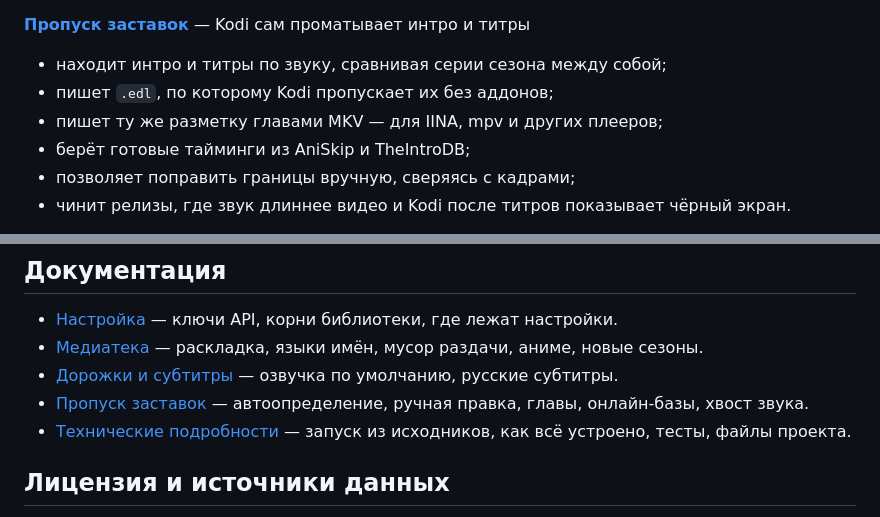
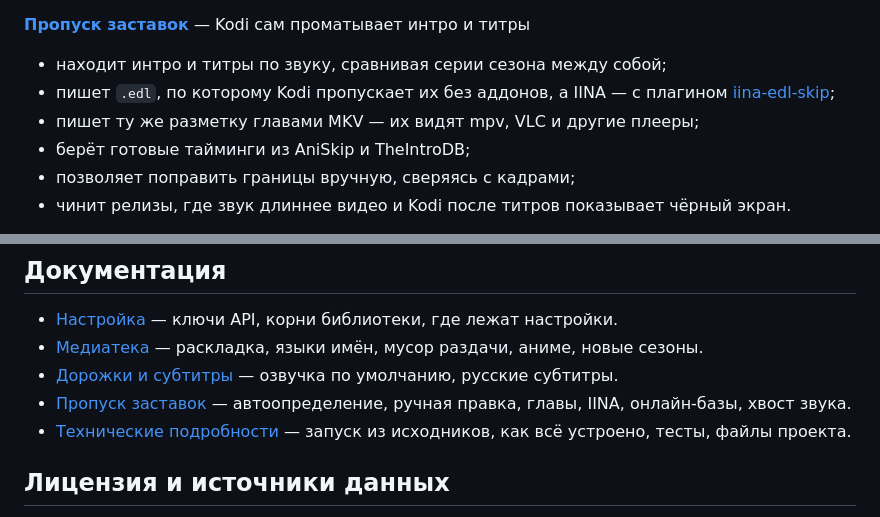
Before and after one commit to BaldPanther/media-toolkit, a Markdown page: README.md, 2 parts joined by grey strips. GitHub-like rendering.

Commit message:
docs: пропуск в IINA — ссылка на плагин iina-edl-skip

```diff
--- a/README.md
+++ b/README.md
@@ -35,8 +35,9 @@ Media Toolkit делает всё это для целого сериала ил
 **[Пропуск заставок](docs/edl.md)** — Kodi сам проматывает интро и титры
 
 - находит интро и титры по звуку, сравнивая серии сезона между собой;
-- пишет `.edl`, по которому Kodi пропускает их без аддонов;
-- пишет ту же разметку главами MKV — для IINA, mpv и других плееров;
+- пишет `.edl`, по которому Kodi пропускает их без аддонов, а IINA — с плагином
+  [iina-edl-skip](https://github.com/BaldPanther/iina-edl-skip);
+- пишет ту же разметку главами MKV — их видят mpv, VLC и другие плееры;
 - берёт готовые тайминги из AniSkip и TheIntroDB;
 - позволяет поправить границы вручную, сверяясь с кадрами;
 - чинит релизы, где звук длиннее видео и Kodi после титров показывает чёрный экран.
@@ -176,7 +177,7 @@ python app.py
 - [Медиатека](docs/library.md) — раскладка, языки имён, мусор раздачи, аниме, новые
   сезоны.
 - [Дорожки и субтитры](docs/tracks.md) — озвучка по умолчанию, русские субтитры.
-- [Пропуск заставок](docs/edl.md) — автоопределение, ручная правка, главы, онлайн-базы,
+- [Пропуск заставок](docs/edl.md) — автоопределение, ручная правка, главы, IINA, онлайн-базы,
   хвост звука.
 - [Технические подробности](docs/technical.md) — запуск из исходников, как всё
   устроено, тесты, файлы проекта.
```
Also changed, not shown: docs/edl.md (+18 -7 lines), docs/technical.md (+4 -3 lines).
